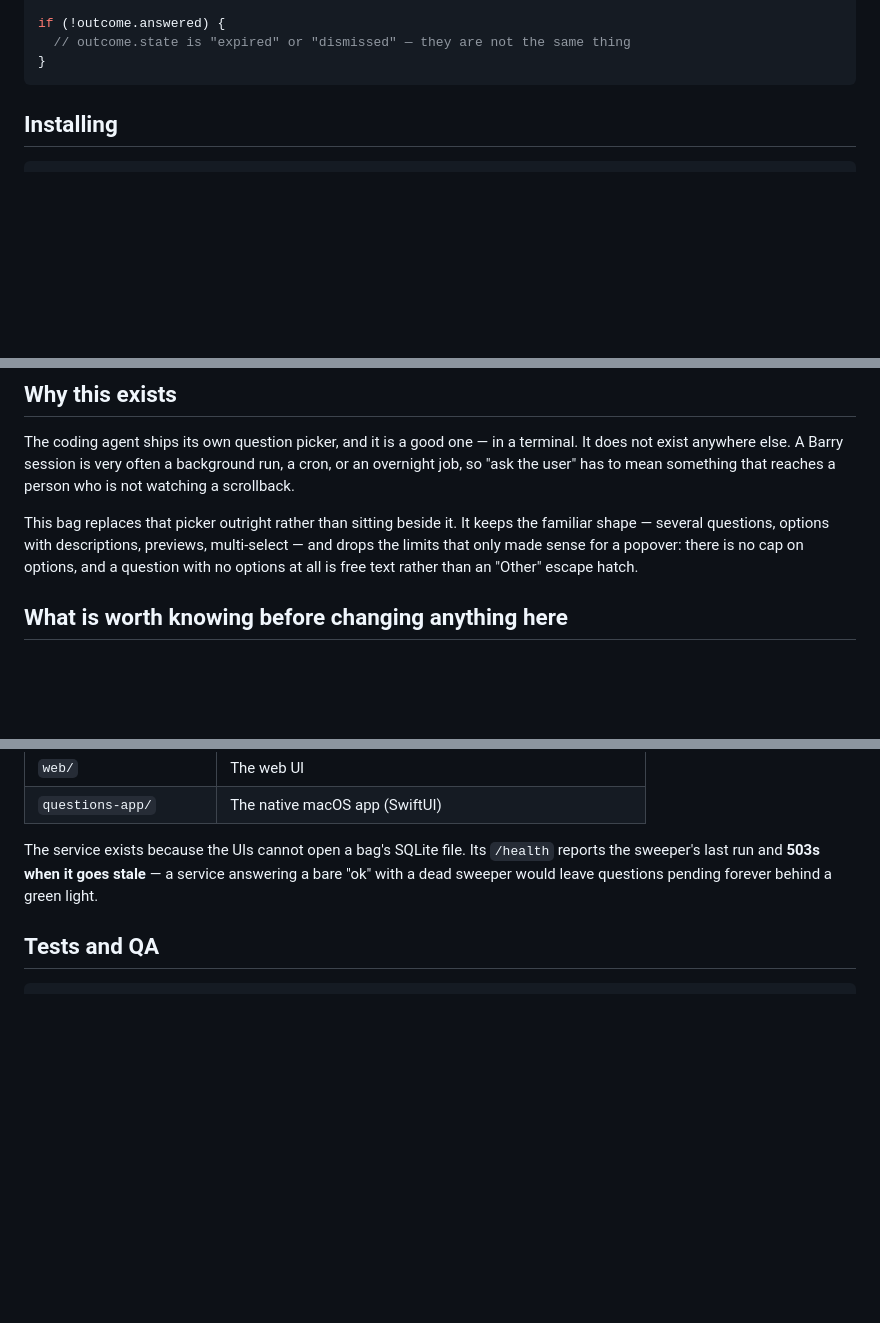
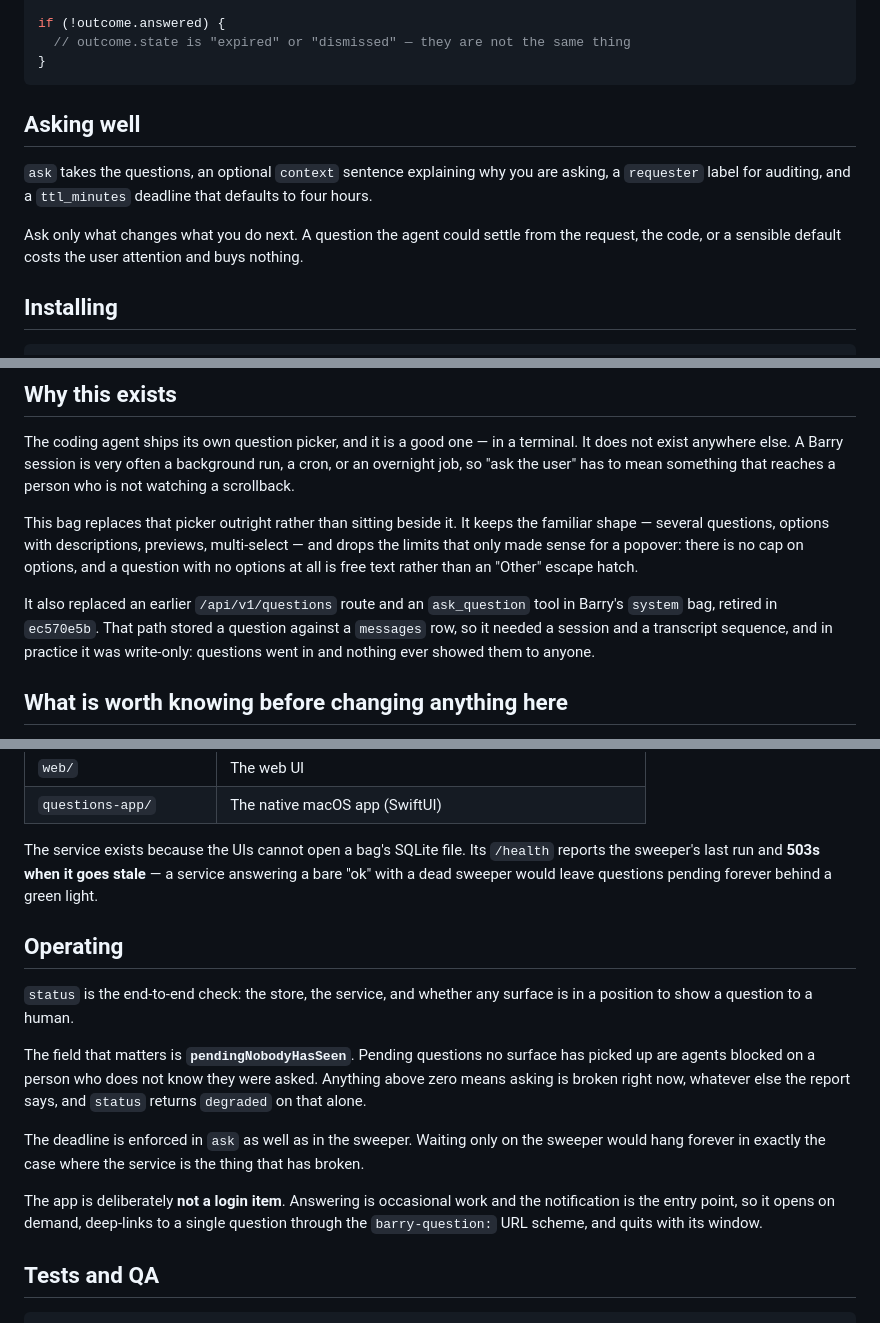
Before and after one commit to perintyler/questions-bag, a Markdown page: README.md, 3 parts joined by grey strips. Drawn GitHub-style; blank space fills up the shorter version.

Commit message:
document asking well, operating, and why the old API is gone
Barry's docs/questions.md carried operational detail that existed nowhere
in this repo: the pendingNobodyHasSeen field that makes status meaningful,
the barry-question: deep link, why the app is not a login item, the
ttl_minutes default, and the history of the /api/v1/questions route this
bag replaced. Anyone cloning this bag on its own got none of it.

Grafts the parts that were missing rather than pasting the document whole.
The README was already the better account of the overlapping ground, so
expired-vs-dismissed and the 30-second delivery warning are left as they
were.

````diff
--- a/README.md
+++ b/README.md
@@ -24,6 +24,16 @@ if (!outcome.answered) {
   // outcome.state is "expired" or "dismissed" — they are not the same thing
 }
 ```
+
+## Asking well
+
+`ask` takes the questions, an optional `context` sentence explaining why you are
+asking, a `requester` label for auditing, and a `ttl_minutes` deadline that
+defaults to four hours.
+
+Ask only what changes what you do next. A question the agent could settle from
+the request, the code, or a sensible default costs the user attention and buys
+nothing.
 
 ## Installing
 
@@ -58,6 +68,12 @@ the familiar shape — several questions, options with descriptions, previews,
 multi-select — and drops the limits that only made sense for a popover: there
 is no cap on options, and a question with no options at all is free text rather
 than an "Other" escape hatch.
+
+It also replaced an earlier `/api/v1/questions` route and an `ask_question` tool
+in Barry's `system` bag, retired in `ec570e5b`. That path stored a question
+against a `messages` row, so it needed a session and a transcript sequence, and
+in practice it was write-only: questions went in and nothing ever showed them to
+anyone.
 
 ## What is worth knowing before changing anything here
 
@@ -115,6 +131,25 @@ The service exists because the UIs cannot open a bag's SQLite file. Its
 service answering a bare "ok" with a dead sweeper would leave questions pending
 forever behind a green light.
 
+## Operating
+
+`status` is the end-to-end check: the store, the service, and whether any
+surface is in a position to show a question to a human.
+
+The field that matters is **`pendingNobodyHasSeen`**. Pending questions no
+surface has picked up are agents blocked on a person who does not know they were
+asked. Anything above zero means asking is broken right now, whatever else the
+report says, and `status` returns `degraded` on that alone.
+
+The deadline is enforced in `ask` as well as in the sweeper. Waiting only on the
+sweeper would hang forever in exactly the case where the service is the thing
+that has broken.
+
+The app is deliberately **not a login item**. Answering is occasional work and
+the notification is the entry point, so it opens on demand, deep-links to a
+single question through the `barry-question:` URL scheme, and quits with its
+window.
+
 ## Tests and QA
 
 ```bash
````
